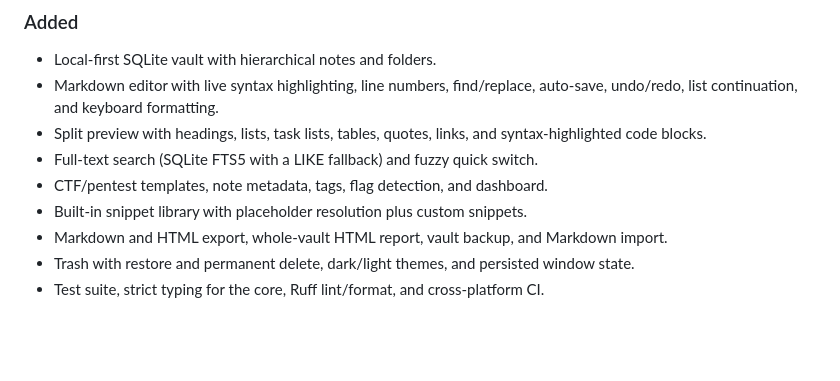
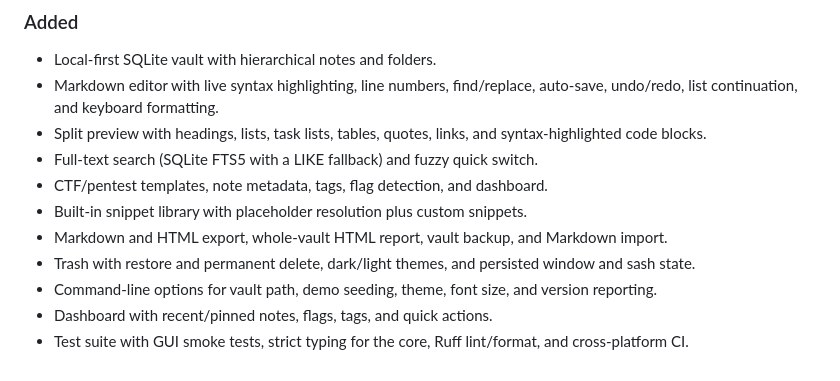
Before and after one commit to yassinalkhulaqi/Cipher-CTF-notes, a Markdown page: CHANGELOG.md, the part around the change. Drawn GitHub-style; blank space fills up the shorter version.

Commit message:
feat(ui): add desktop notebook interface, app entry point, and GUI tests

```diff
--- a/CHANGELOG.md
+++ b/CHANGELOG.md
@@ -19,6 +19,9 @@ All notable changes to RedScribe are documented here. The format follows
 - Markdown and HTML export, whole-vault HTML report, vault backup, and
   Markdown import.
 - Trash with restore and permanent delete, dark/light themes, and persisted
-  window state.
-- Test suite, strict typing for the core, Ruff lint/format, and cross-platform
-  CI.
+  window and sash state.
+- Command-line options for vault path, demo seeding, theme, font size, and
+  version reporting.
+- Dashboard with recent/pinned notes, flags, tags, and quick actions.
+- Test suite with GUI smoke tests, strict typing for the core, Ruff
+  lint/format, and cross-platform CI.
```
Also changed, not shown: README.md (+29 -9 lines), docs/ARCHITECTURE.md (added, +78 -0 lines), docs/SHORTCUTS.md (added, +46 -0 lines), docs/demo.png (added), 14 other files.
